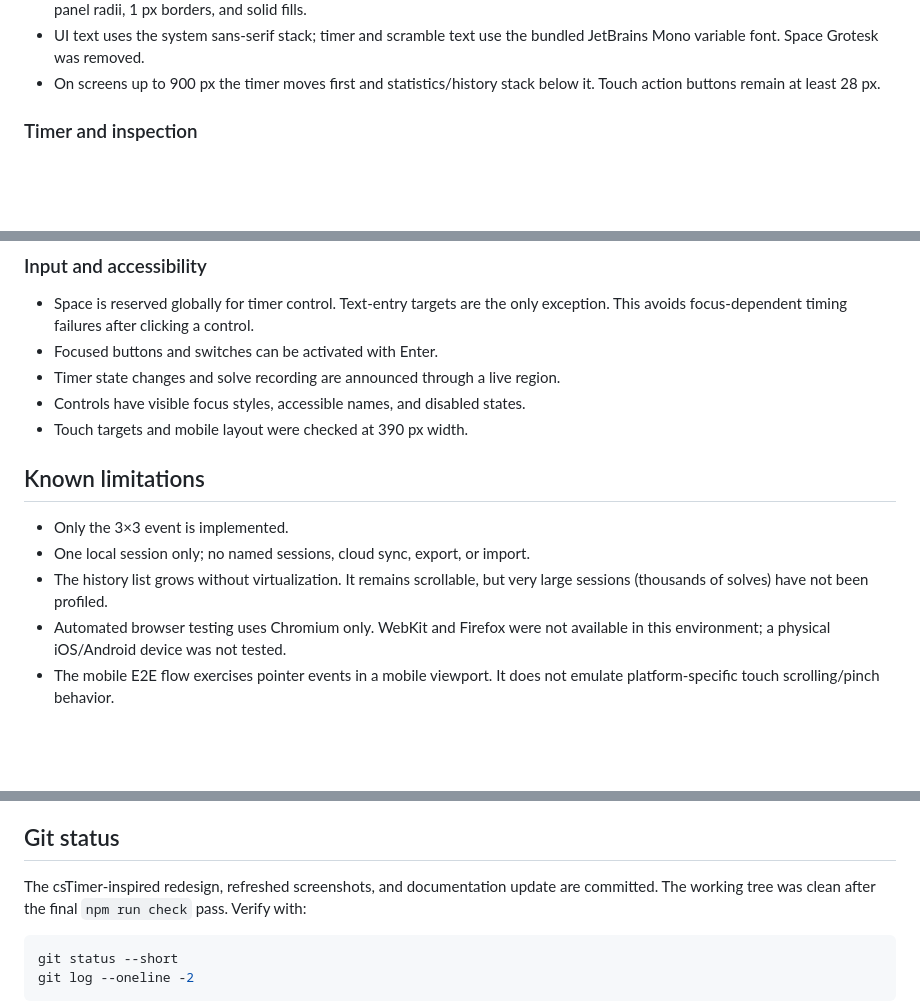
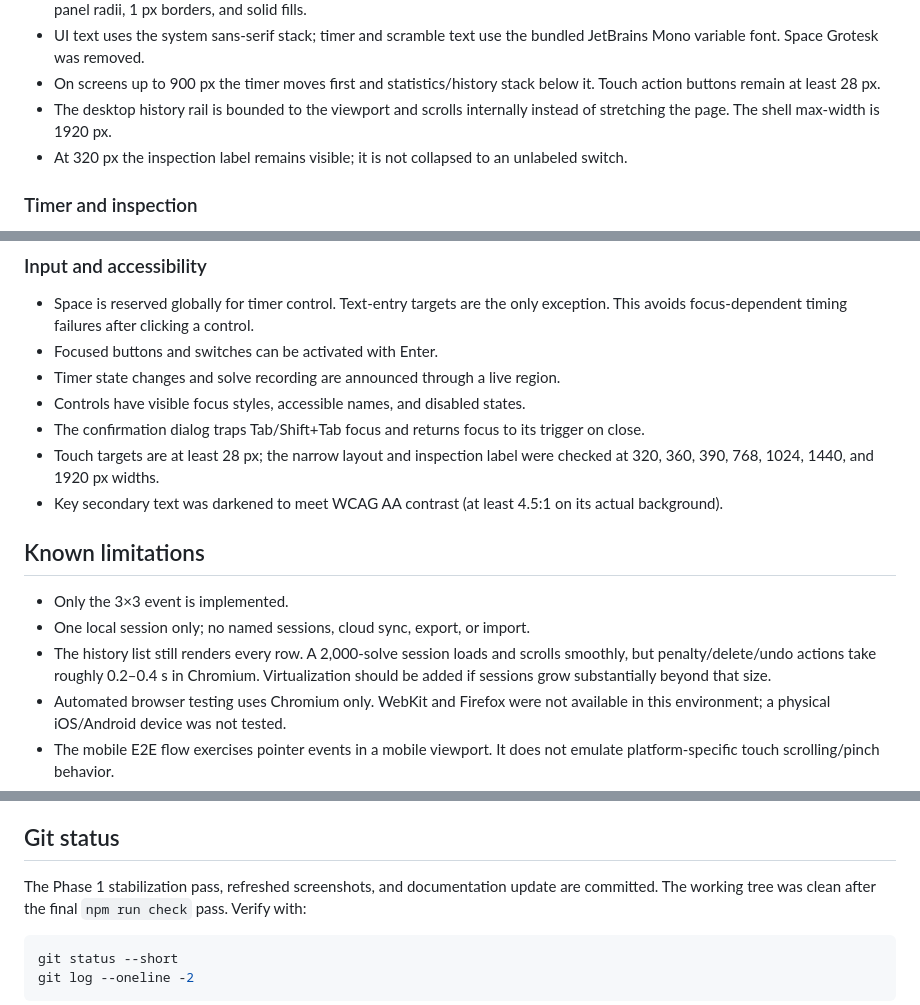
Before and after one commit to Scatter97/CubeLab, a Markdown page: PROJECT_PROGRESS.md, 3 parts joined by grey strips. Rendered like a GitHub page; blank space fills up the shorter version.

```diff
--- a/PROJECT_PROGRESS.md
+++ b/PROJECT_PROGRESS.md
@@ -99,6 +124,10 @@ It is a single cached dependency chunk, not duplicated application code.
   bundled JetBrains Mono variable font. Space Grotesk was removed.
 - On screens up to 900 px the timer moves first and statistics/history stack
   below it. Touch action buttons remain at least 28 px.
+- The desktop history rail is bounded to the viewport and scrolls internally
+  instead of stretching the page. The shell max-width is 1920 px.
+- At 320 px the inspection label remains visible; it is not collapsed to an
+  unlabeled switch.
 
 ### Timer and inspection
 
@@ -162,14 +191,21 @@ offline Playwright test and must not be undone casually.
 - Focused buttons and switches can be activated with Enter.
 - Timer state changes and solve recording are announced through a live region.
 - Controls have visible focus styles, accessible names, and disabled states.
-- Touch targets and mobile layout were checked at 390 px width.
+- The confirmation dialog traps Tab/Shift+Tab focus and returns focus to its
+  trigger on close.
+- Touch targets are at least 28 px; the narrow layout and inspection label were
+  checked at 320, 360, 390, 768, 1024, 1440, and 1920 px widths.
+- Key secondary text was darkened to meet WCAG AA contrast (at least 4.5:1 on
+  its actual background).
 
 ## Known limitations
 
 - Only the 3×3 event is implemented.
 - One local session only; no named sessions, cloud sync, export, or import.
-- The history list grows without virtualization. It remains scrollable, but very
-  large sessions (thousands of solves) have not been profiled.
+- The history list still renders every row. A 2,000-solve session loads and
+  scrolls smoothly, but penalty/delete/undo actions take roughly 0.2–0.4 s in
+  Chromium. Virtualization should be added if sessions grow substantially
+  beyond that size.
 - Automated browser testing uses Chromium only. WebKit and Firefox were not
   available in this environment; a physical iOS/Android device was not tested.
 - The mobile E2E flow exercises pointer events in a mobile viewport. It does not
@@ -233,7 +269,7 @@ an explicit brief. The README lists several deliberate non-goals for Milestone 1
 
 ## Git status
 
-The csTimer-inspired redesign, refreshed screenshots, and documentation update
+The Phase 1 stabilization pass, refreshed screenshots, and documentation update
 are committed. The working tree was clean after the final `npm run check` pass.
 Verify with:
 
```
Also changed, not shown: other parts of PROJECT_PROGRESS.md (+41 -16 lines), README.md (+10 -4 lines), docs/cubelab-desktop.png, docs/cubelab-mobile.png, 8 other files.
